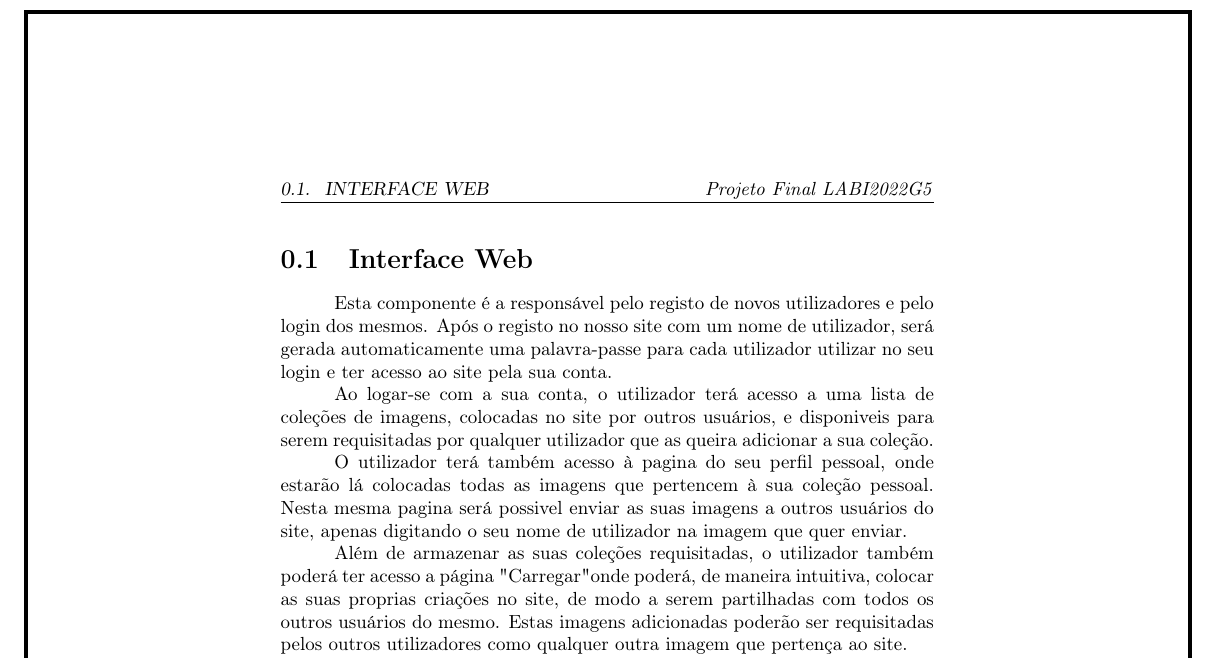
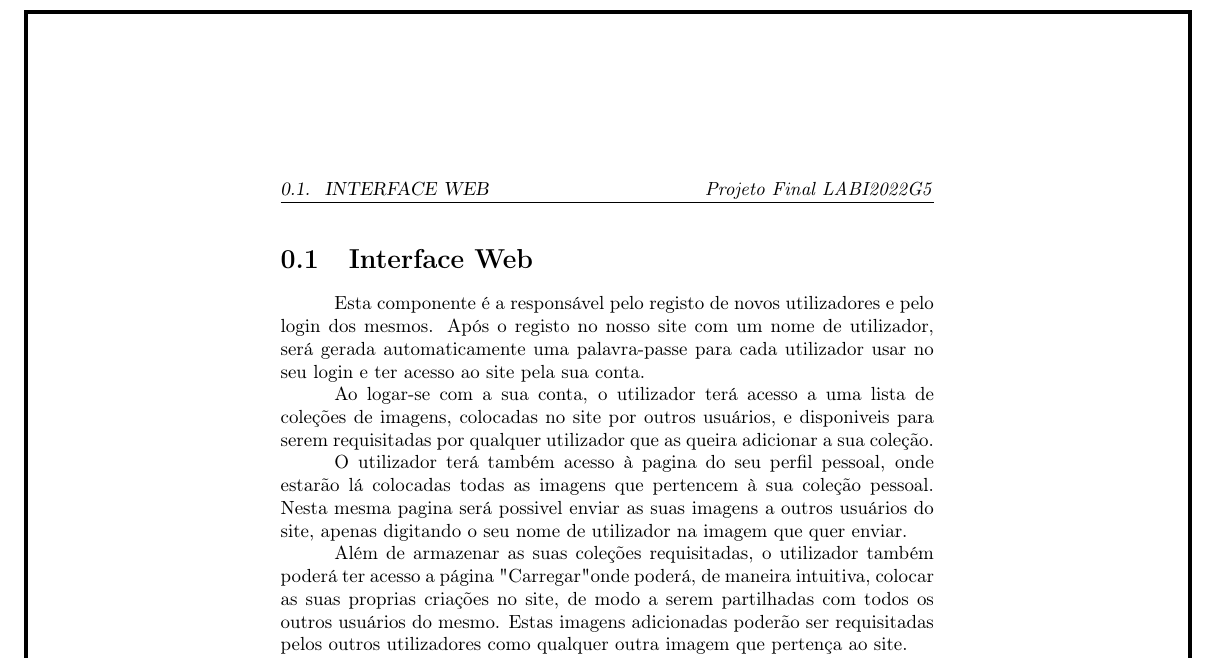
Before and after one commit to miguelviladev/li-pf, a LaTeX document (report/Relatório Projeto Final.tex): part of page 4 of 5, cut so that both start at the same text. Compiled offline with pdfLaTeX.

Commit message:
Updated Report

```diff
--- a/report/Relatório Projeto Final.tex
+++ b/report/Relatório Projeto Final.tex
@@ -125,7 +125,7 @@ Em relação às trocas entre diversos utilizadores, foi desenvolvido um sistema
 
 
 \section{Interface Web}
-Esta componente é a responsável pelo registo de novos utilizadores e pelo login dos mesmos. Após o registo no nosso site com um nome de utilizador, será gerada automaticamente uma palavra-passe para cada utilizador utilizar no seu login e ter acesso ao site pela sua conta.
+Esta componente é a responsável pelo registo de novos utilizadores e pelo login dos mesmos. Após o registo no nosso site com um nome de utilizador, será gerada automaticamente uma palavra-passe para cada utilizador usar no seu login e ter acesso ao site pela sua conta.
 
 Ao logar-se com a sua conta, o utilizador terá acesso a uma lista de coleções de imagens, colocadas no site por outros usuários, e disponiveis para serem requisitadas por qualquer utilizador que as queira adicionar a sua coleção.
 
```
Also changed, not shown: report/Relatório Projeto Final.tex (5 more changed lines).
